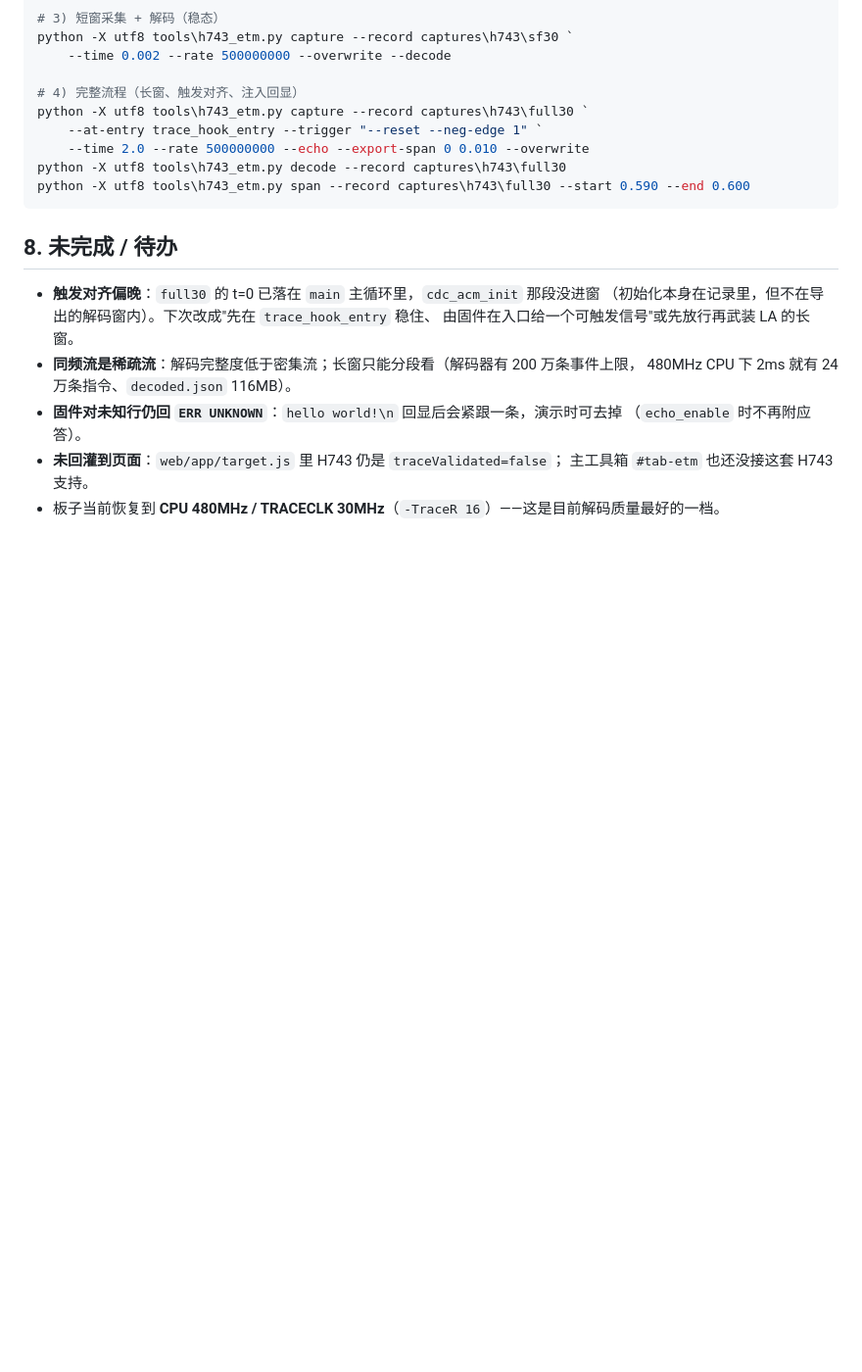
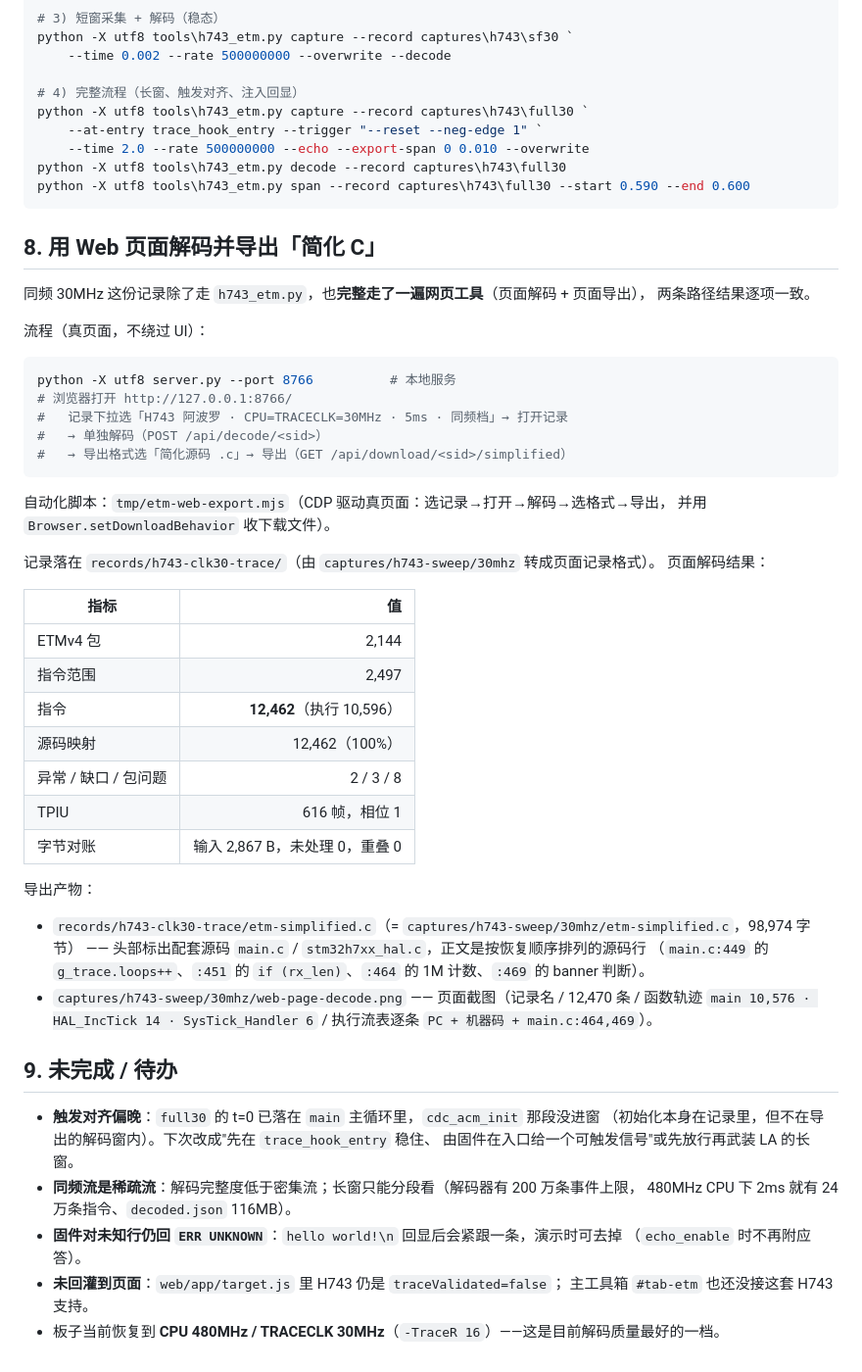
Before and after one commit to minichao9901/web-etm-trace, a Markdown page: docs/h743-cdc-etm-bringup.md, the part around the change. Shown at 98% size. Drawn GitHub-style; blank space fills up the shorter version.

Commit message:
docs(h743): 补网页工具解码与「简化 C」导出流程
同频 30MHz 记录走真页面（选记录->打开->单独解码->导出简化源码.c）：
12,462 条指令/100% 源码映射，导出 98,974 字节 etm-simplified.c，
两条路径（h743_etm.py 与网页）结果逐项一致；附页面截图。

````diff
--- a/docs/h743-cdc-etm-bringup.md
+++ b/docs/h743-cdc-etm-bringup.md
@@ -197,7 +197,45 @@ python -X utf8 tools\h743_etm.py decode --record captures\h743\full30
 python -X utf8 tools\h743_etm.py span --record captures\h743\full30 --start 0.590 --end 0.600
 ```
 
-## 8. 未完成 / 待办
+## 8. 用 Web 页面解码并导出「简化 C」
+
+同频 30MHz 这份记录除了走 `h743_etm.py`，也**完整走了一遍网页工具**（页面解码 + 页面导出），
+两条路径结果逐项一致。
+
+流程（真页面，不绕过 UI）：
+
+```powershell
+python -X utf8 server.py --port 8766          # 本地服务
+# 浏览器打开 http://127.0.0.1:8766/
+#   记录下拉选「H743 阿波罗 · CPU=TRACECLK=30MHz · 5ms · 同频档」→ 打开记录
+#   → 单独解码（POST /api/decode/<sid>）
+#   → 导出格式选「简化源码 .c」→ 导出（GET /api/download/<sid>/simplified）
+```
+
+自动化脚本：`tmp/etm-web-export.mjs`（CDP 驱动真页面：选记录→打开→解码→选格式→导出，
+并用 `Browser.setDownloadBehavior` 收下载文件）。
+
+记录落在 `records/h743-clk30-trace/`（由 `captures/h743-sweep/30mhz` 转成页面记录格式）。
+页面解码结果：
+
+| 指标 | 值 |
+|---|---:|
+| ETMv4 包 | 2,144 |
+| 指令范围 | 2,497 |
+| 指令 | **12,462**（执行 10,596） |
+| 源码映射 | 12,462（100%） |
+| 异常 / 缺口 / 包问题 | 2 / 3 / 8 |
+| TPIU | 616 帧，相位 1 |
+| 字节对账 | 输入 2,867 B，未处理 0，重叠 0 |
+
+导出产物：
+- `records/h743-clk30-trace/etm-simplified.c`（= `captures/h743-sweep/30mhz/etm-simplified.c`，98,974 字节）
+  —— 头部标出配套源码 `main.c` / `stm32h7xx_hal.c`，正文是按恢复顺序排列的源码行
+  （`main.c:449` 的 `g_trace.loops++`、`:451` 的 `if (rx_len)`、`:464` 的 1M 计数、`:469` 的 banner 判断）。
+- `captures/h743-sweep/30mhz/web-page-decode.png` —— 页面截图（记录名 / 12,470 条 /
+  函数轨迹 `main 10,576 · HAL_IncTick 14 · SysTick_Handler 6` / 执行流表逐条 `PC + 机器码 + main.c:464,469`）。
+
+## 9. 未完成 / 待办
 
 - **触发对齐偏晚**：`full30` 的 t=0 已落在 `main` 主循环里，`cdc_acm_init` 那段没进窗
   （初始化本身在记录里，但不在导出的解码窗内）。下次改成"先在 `trace_hook_entry` 稳住、
````
